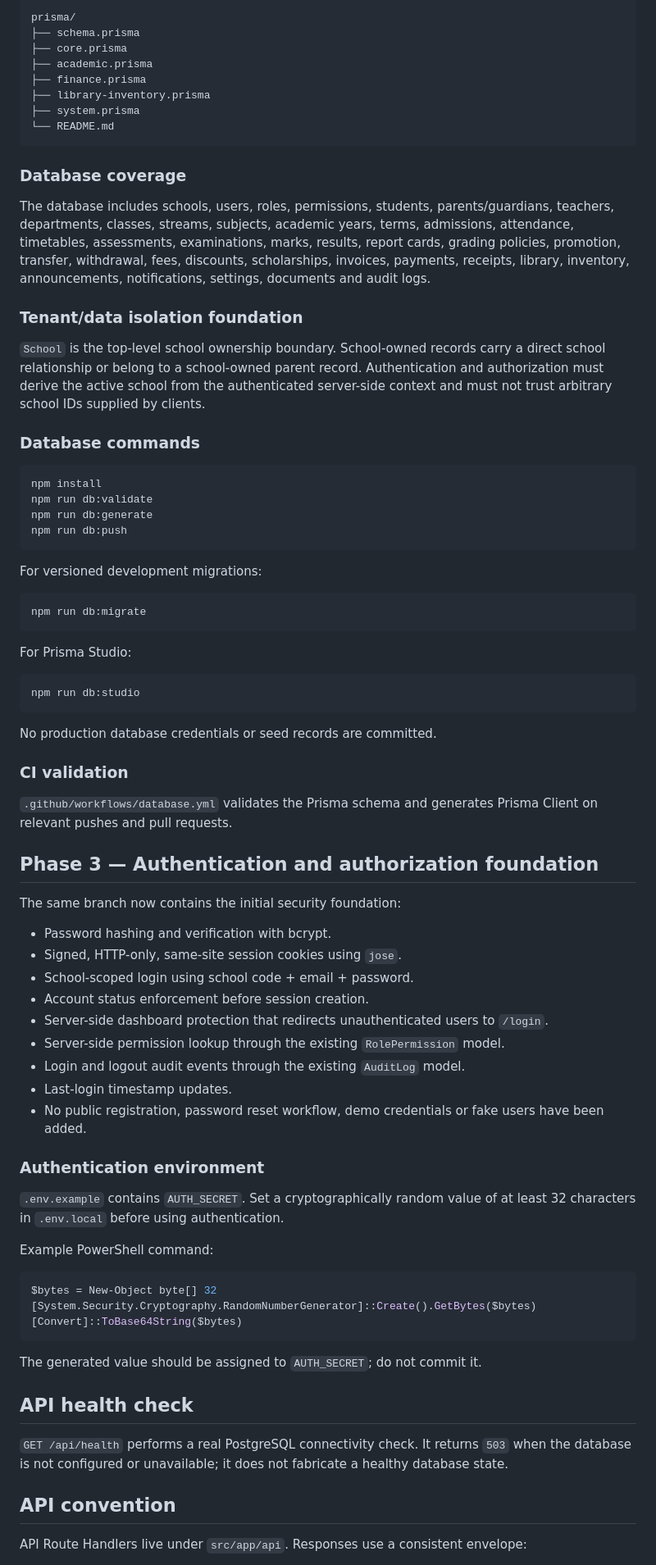
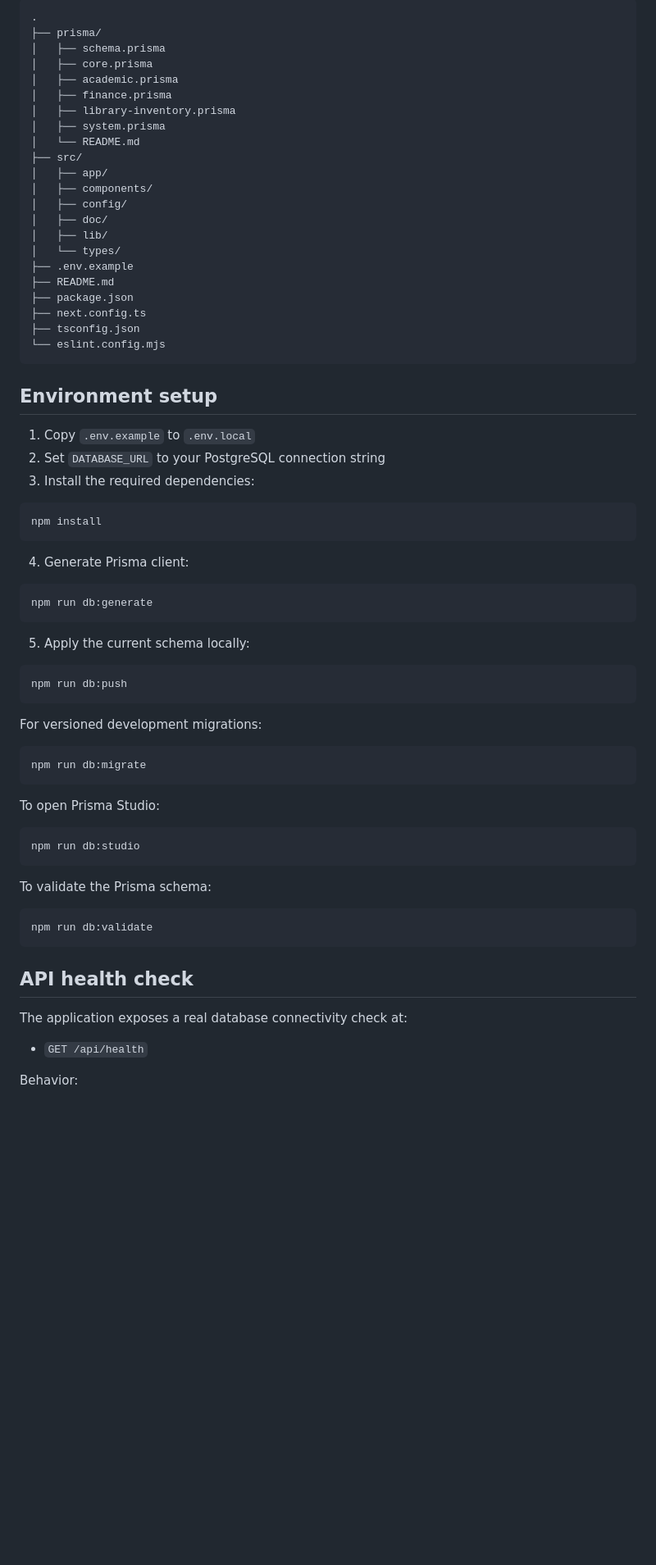
Before and after one commit to konneh-hub/EduSphere, a Markdown page: README.md, the part around one of its changes. Shown at 82% size. Drawn GitHub-style; blank space fills up the shorter version.

Commit message:
installing dependancies

````diff
--- a/README.md
+++ b/README.md
@@ -16,29 +66,48 @@ The Prisma schema is organized into multiple `.prisma` files under `prisma/` whi
 
 ```text
-prisma/
-├── schema.prisma
-├── core.prisma
-├── academic.prisma
-├── finance.prisma
-├── library-inventory.prisma
-├── system.prisma
-└── README.md
+.
+├── prisma/
+│   ├── schema.prisma
+│   ├── core.prisma
+│   ├── academic.prisma
+│   ├── finance.prisma
+│   ├── library-inventory.prisma
+│   ├── system.prisma
+│   └── README.md
+├── src/
+│   ├── app/
+│   ├── components/
+│   ├── config/
+│   ├── doc/
+│   ├── lib/
+│   └── types/
+├── .env.example
+├── README.md
+├── package.json
+├── next.config.ts
+├── tsconfig.json
+└── eslint.config.mjs
 ```
 
-### Database coverage
+## Environment setup
 
-The database includes schools, users, roles, permissions, students, parents/guardians, teachers, departments, classes, streams, subjects, academic years, terms, admissions, attendance, timetables, assessments, examinations, marks, results, report cards, grading policies, promotion, transfer, withdrawal, fees, discounts, scholarships, invoices, payments, receipts, library, inventory, announcements, notifications, settings, documents and audit logs.
-
-### Tenant/data isolation foundation
-
-`School` is the top-level school ownership boundary. School-owned records carry a direct school relationship or belong to a school-owned parent record. Authentication and authorization must derive the active school from the authenticated server-side context and must not trust arbitrary school IDs supplied by clients.
-
-### Database commands
+1. Copy `.env.example` to `.env.local`
+2. Set `DATABASE_URL` to your PostgreSQL connection string
+3. Install the required dependencies:
 
 ```bash
 npm install
-npm run db:validate
+```
+
+4. Generate Prisma client:
+
+```bash
 npm run db:generate
+```
+
+5. Apply the current schema locally:
+
+```bash
 npm run db:push
 ```
 
@@ -48,51 +117,23 @@ For versioned development migrations:
 npm run db:migrate
 ```
 
-For Prisma Studio:
+To open Prisma Studio:
 
 ```bash
 npm run db:studio
 ```
 
-No production database credentials or seed records are committed.
+To validate the Prisma schema:
 
-### CI validation
-
-`.github/workflows/database.yml` validates the Prisma schema and generates Prisma Client on relevant pushes and pull requests.
-
-## Phase 3 — Authentication and authorization foundation
-
-The same branch now contains the initial security foundation:
-
-- Password hashing and verification with bcrypt.
-- Signed, HTTP-only, same-site session cookies using `jose`.
-- School-scoped login using school code + email + password.
-- Account status enforcement before session creation.
-- Server-side dashboard protection that redirects unauthenticated users to `/login`.
-- Server-side permission lookup through the existing `RolePermission` model.
-- Login and logout audit events through the existing `AuditLog` model.
-- Last-login timestamp updates.
-- No public registration, password reset workflow, demo credentials or fake users have been added.
-
-### Authentication environment
-
-`.env.example` contains `AUTH_SECRET`. Set a cryptographically random value of at least 32 characters in `.env.local` before using authentication.
-
-Example PowerShell command:
-
-```powershell
-$bytes = New-Object byte[] 32
-[System.Security.Cryptography.RandomNumberGenerator]::Create().GetBytes($bytes)
-[Convert]::ToBase64String($bytes)
+```bash
+npm run db:validate
 ```
-
-The generated value should be assigned to `AUTH_SECRET`; do not commit it.
 
 ## API health check
 
-`GET /api/health` performs a real PostgreSQL connectivity check. It returns `503` when the database is not configured or unavailable; it does not fabricate a healthy database state.
+The application exposes a real database connectivity check at:
 
-## API convention
+- `GET /api/health`
 
-API Route Handlers live under `src/app/api`. Responses use a consistent envelope:
+Behavior:
 
````
Also changed, not shown: other parts of README.md (+75 -20 lines).
